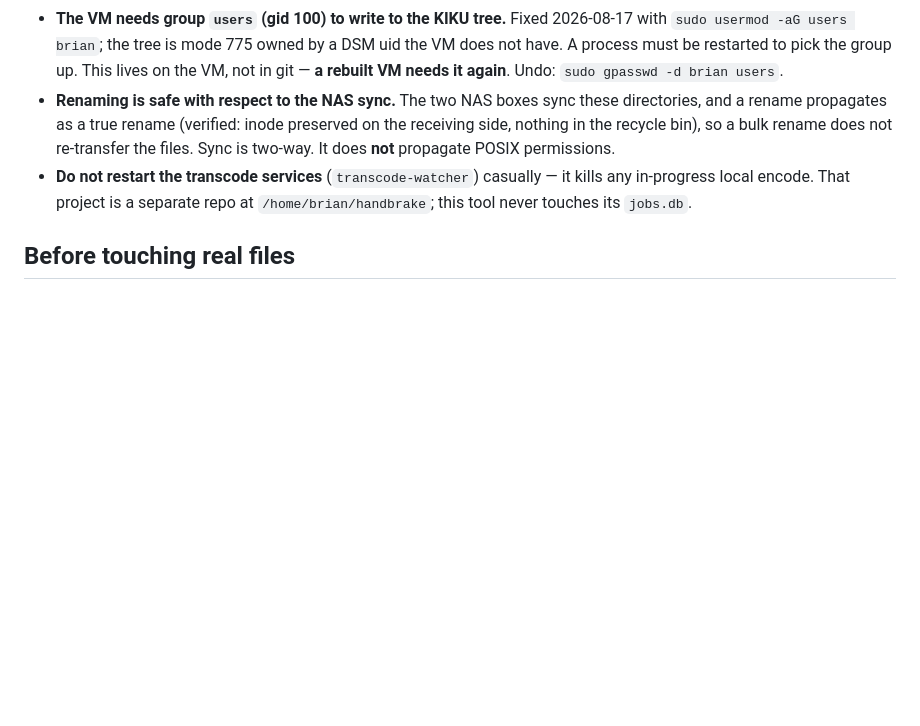
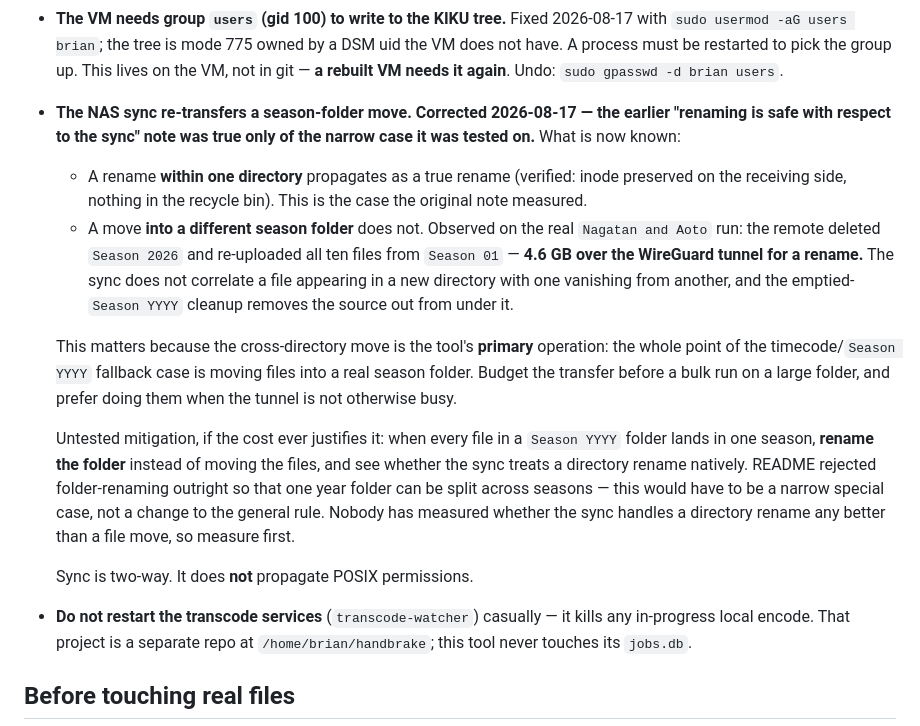
Before and after one commit to byuchino/plex-renamer, a Markdown page: CLAUDE.md, the part around the change. Drawn GitHub-style; blank space fills up the shorter version.

Commit message:
Correct the NAS sync note: a season-folder move re-transfers
The claim that renaming is safe with respect to the sync was true only of the
case it was tested on — a rename within one directory, where the inode is
preserved on the receiving side.

A move into a different season folder is not propagated as a move. Observed on
the first real Nagatan and Aoto run: the remote deleted Season 2026 and
re-uploaded all ten files from Season 01, 4.6 GB over the tunnel to renumber a
season. That is the tool's primary operation, so the note had it backwards for
the main case.

Not a correctness problem, and nothing about the plan or the undo record
changes — a bandwidth cost to budget for. Records the untested mitigation
(rename the folder when every file lands in one season) without building it.

Co-Authored-By: Claude Opus 5 <noreply@anthropic.com>

```diff
--- a/CLAUDE.md
+++ b/CLAUDE.md
@@ -211,10 +211,31 @@ episode will probably cost its watched flag; that is a known price.
   with `sudo usermod -aG users brian`; the tree is mode 775 owned by a DSM uid the VM does
   not have. A process must be restarted to pick the group up. This lives on the VM, not in
   git — **a rebuilt VM needs it again**. Undo: `sudo gpasswd -d brian users`.
-- **Renaming is safe with respect to the NAS sync.** The two NAS boxes sync these
-  directories, and a rename propagates as a true rename (verified: inode preserved on the
-  receiving side, nothing in the recycle bin), so a bulk rename does not re-transfer the
-  files. Sync is two-way. It does **not** propagate POSIX permissions.
+- **The NAS sync re-transfers a season-folder move. Corrected 2026-08-17 — the earlier
+  "renaming is safe with respect to the sync" note was true only of the narrow case it
+  was tested on.** What is now known:
+  - A rename **within one directory** propagates as a true rename (verified: inode
+    preserved on the receiving side, nothing in the recycle bin). This is the case the
+    original note measured.
+  - A move **into a different season folder** does not. Observed on the real
+    `Nagatan and Aoto` run: the remote deleted `Season 2026` and re-uploaded all ten
+    files from `Season 01` — **4.6 GB over the WireGuard tunnel for a rename.** The sync
+    does not correlate a file appearing in a new directory with one vanishing from
+    another, and the emptied-`Season YYYY` cleanup removes the source out from under it.
+
+  This matters because the cross-directory move is the tool's **primary** operation: the
+  whole point of the timecode/`Season YYYY` fallback case is moving files into a real
+  season folder. Budget the transfer before a bulk run on a large folder, and prefer
+  doing them when the tunnel is not otherwise busy.
+
+  Untested mitigation, if the cost ever justifies it: when every file in a `Season YYYY`
+  folder lands in one season, **rename the folder** instead of moving the files, and see
+  whether the sync treats a directory rename natively. README rejected folder-renaming
+  outright so that one year folder can be split across seasons — this would have to be a
+  narrow special case, not a change to the general rule. Nobody has measured whether the
+  sync handles a directory rename any better than a file move, so measure first.
+
+  Sync is two-way. It does **not** propagate POSIX permissions.
 - **Do not restart the transcode services** (`transcode-watcher`) casually — it kills any
   in-progress local encode. That project is a separate repo at `/home/brian/handbrake`;
   this tool never touches its `jobs.db`.
```
Also changed, not shown: README.md (+9 -3 lines).
